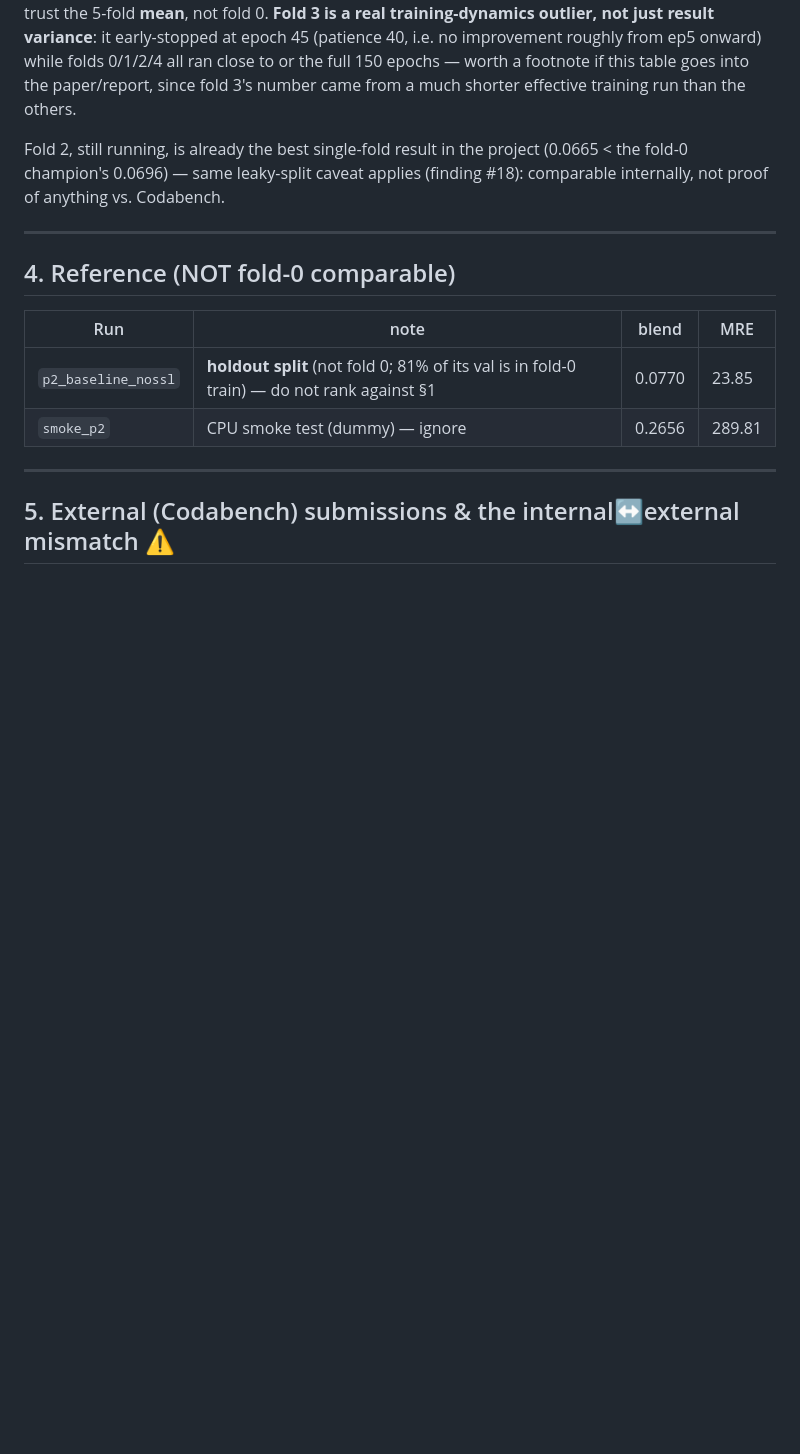
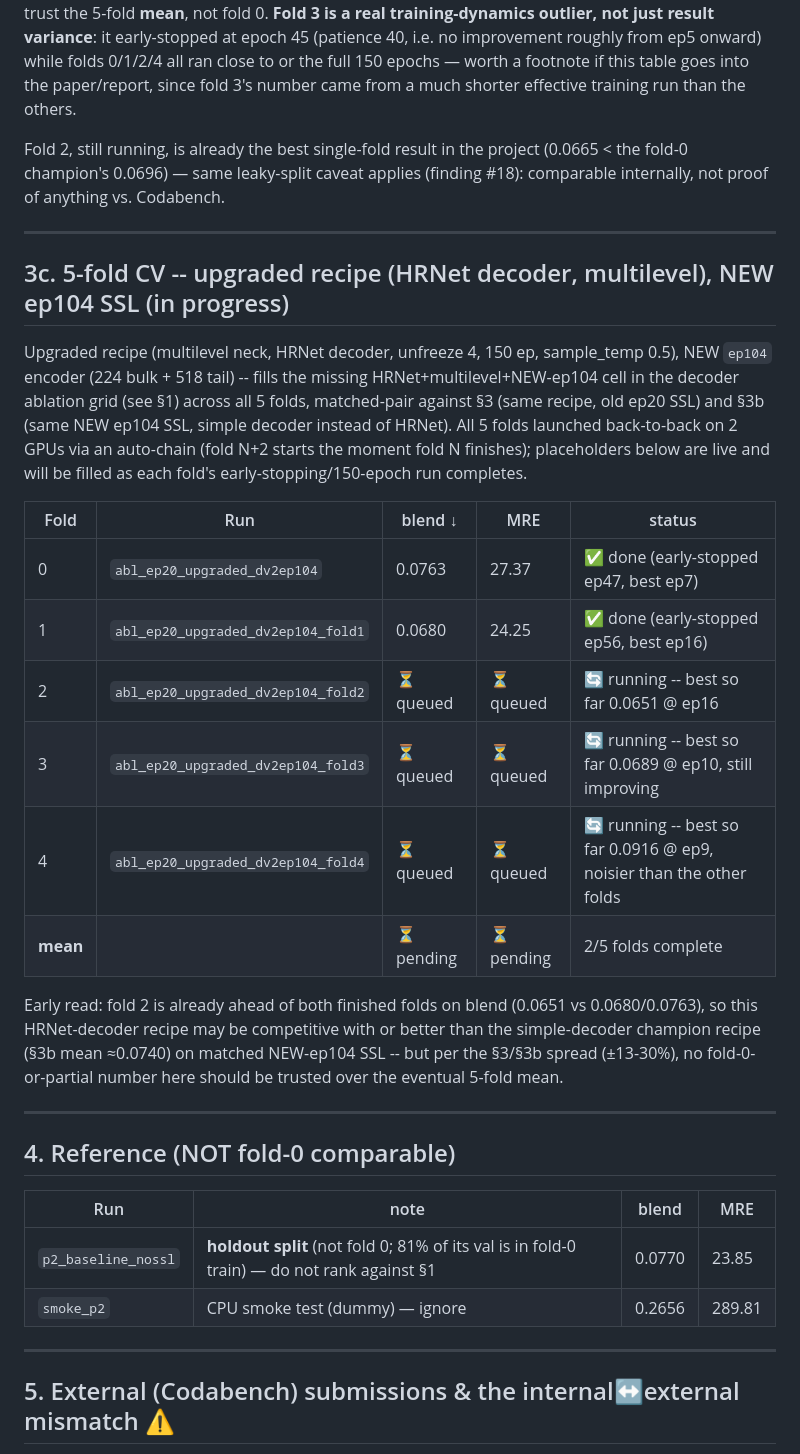
Before and after one commit to abarmper/US-Foundation, a Markdown page: EXPERIMENT_RESULTS.md, the part around one of its changes. Drawn GitHub-style; blank space fills up the shorter version.

Commit message:
Add abl_ep20_upgraded_dv2ep104 5-fold sweep (2/5 done, section 3c)
Fold 0 (0.0763/27.37) and fold 1 (0.0680/24.25) finished; folds 2-4
running via auto-chain on 2 GPUs, placeholders with live best-so-far
noted until each completes. Updates the section 1 row from queued to
fold 0 real number.

```diff
--- a/EXPERIMENT_RESULTS.md
+++ b/EXPERIMENT_RESULTS.md
@@ -149,6 +149,32 @@ came from a much shorter effective training run than the others.
 Fold 2, still running, is already the best single-fold result in the project (0.0665 <
 the fold-0 champion's 0.0696) — same leaky-split caveat applies (finding #18): comparable
 internally, not proof of anything vs. Codabench.
+
+---
+
+## 3c. 5-fold CV -- upgraded recipe (HRNet decoder, multilevel), NEW ep104 SSL (in progress)
+
+Upgraded recipe (multilevel neck, HRNet decoder, unfreeze 4, 150 ep, sample_temp 0.5),
+NEW `ep104` encoder (224 bulk + 518 tail) -- fills the missing HRNet+multilevel+NEW-ep104
+cell in the decoder ablation grid (see §1) across all 5 folds, matched-pair against
+§3 (same recipe, old ep20 SSL) and §3b (same NEW ep104 SSL, simple decoder instead of
+HRNet). All 5 folds launched back-to-back on 2 GPUs via an auto-chain (fold N+2 starts
+the moment fold N finishes); placeholders below are live and will be filled as each
+fold's early-stopping/150-epoch run completes.
+
+| Fold | Run | blend ↓ | MRE | status |
+|---|---|---|---|---|
+| 0 | `abl_ep20_upgraded_dv2ep104` | 0.0763 | 27.37 | ✅ done (early-stopped ep47, best ep7) |
+| 1 | `abl_ep20_upgraded_dv2ep104_fold1` | 0.0680 | 24.25 | ✅ done (early-stopped ep56, best ep16) |
+| 2 | `abl_ep20_upgraded_dv2ep104_fold2` | ⏳ queued | ⏳ queued | 🔄 running -- best so far 0.0651 @ ep16 |
+| 3 | `abl_ep20_upgraded_dv2ep104_fold3` | ⏳ queued | ⏳ queued | 🔄 running -- best so far 0.0689 @ ep10, still improving |
+| 4 | `abl_ep20_upgraded_dv2ep104_fold4` | ⏳ queued | ⏳ queued | 🔄 running -- best so far 0.0916 @ ep9, noisier than the other folds |
+| **mean** | | ⏳ pending | ⏳ pending | 2/5 folds complete |
+
+Early read: fold 2 is already ahead of both finished folds on blend (0.0651 vs 0.0680/0.0763),
+so this HRNet-decoder recipe may be competitive with or better than the simple-decoder champion
+recipe (§3b mean ≈0.0740) on matched NEW-ep104 SSL -- but per the §3/§3b spread (±13-30%),
+no fold-0-or-partial number here should be trusted over the eventual 5-fold mean.
 
 ---
 
```
Also changed, not shown: other parts of EXPERIMENT_RESULTS.md (+1 -1 lines).
